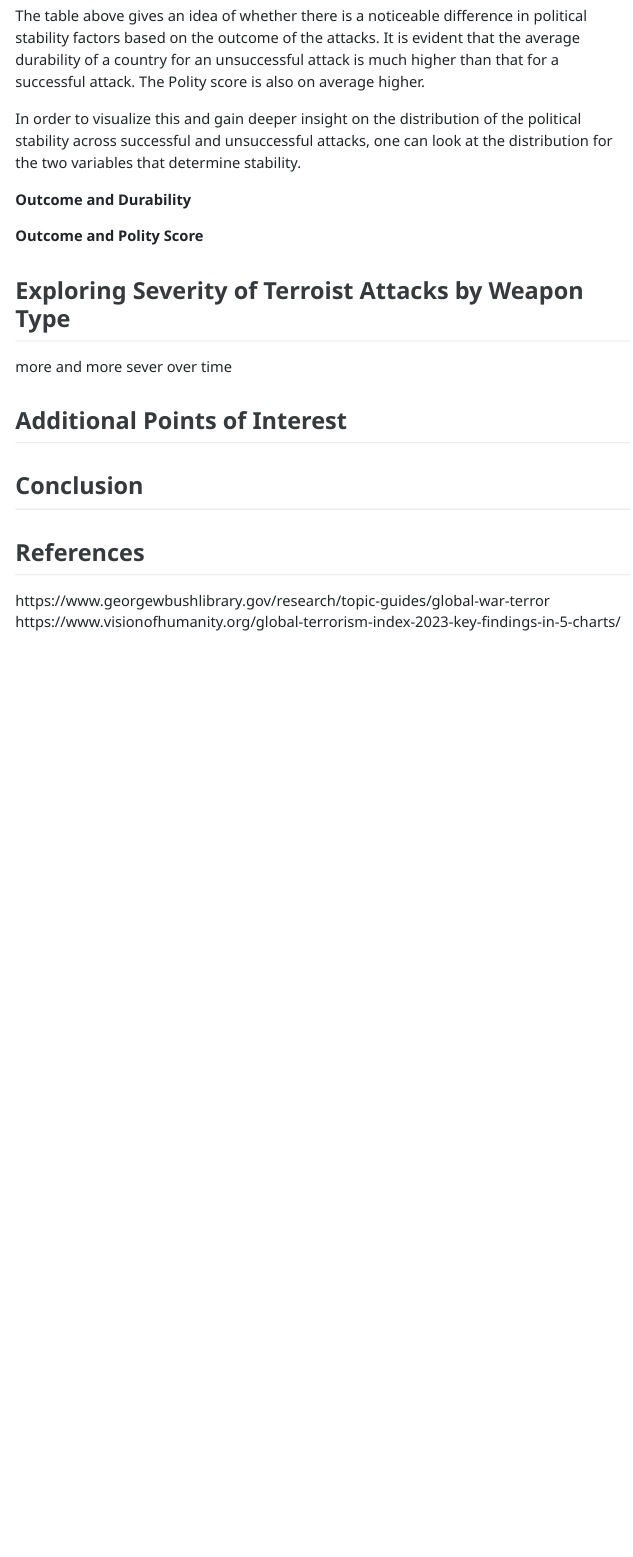
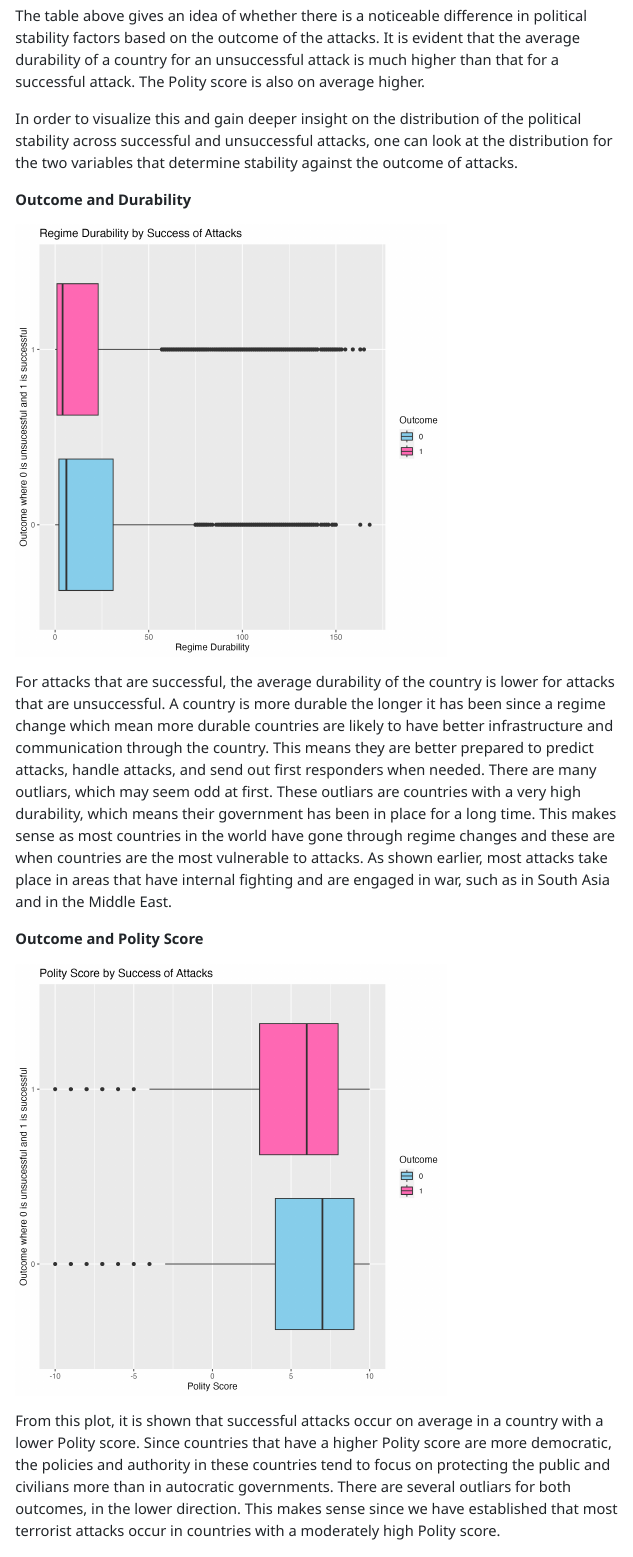
Before and after one commit to stat301-1-2023-fall/EDA-Project, a Quarto document (Liu_Ada_final_report.qmd): the page in a window 1100 px wide, from 6980 px down. The pictures show the output file Liu_Ada_final_report.html that the author committed with the source, opened offline; menus at the side of the page are left out.

Commit message:
exploration 1

```diff
--- a/Liu_Ada_final_report.qmd
+++ b/Liu_Ada_final_report.qmd
@@ -97,8 +97,16 @@ In order to understand how the political stability of a country is related to th
 
 The table above gives an idea of whether there is a noticeable difference in political stability factors based on the outcome of the attacks. It is evident that the average durability of a country for an unsuccessful attack is much higher than that for a successful attack. The Polity score is also on average higher.
 
-In order to visualize this and gain deeper insight on the distribution of the political stability across successful and unsuccessful attacks, one can look at the distribution for the two variables that determine stability.
+In order to visualize this and gain deeper insight on the distribution of the political stability across successful and unsuccessful attacks, one can look at the distribution for the two variables that determine stability against the outcome of attacks.
 
 **Outcome and Durability**
 
+<img src="figures/plot5.png" width="500" height="500">
+
+For attacks that are successful, the average durability of the country is lower for attacks that are unsuccessful. A country is more durable the longer it has been since a regime change which mean more durable countries are likely to have better infrastructure and communication through the country. This means they are better prepared to predict attacks, handle attacks, and send out first responders when needed. There are many outliars, which may seem odd at first. These outliars are countries with a very high durability, which means their government has been in place for a long time. This makes sense as most countries in the world have gone through regime changes and these are when countries are the most vulnerable to attacks. As shown earlier, most attacks take place in areas that have internal fighting and are engaged in war, such as in South Asia and in the Middle East.
+
 **Outcome and Polity Score**
+
+<img src="figures/plot6.png" width="500" height="500">
+
+From this plot, it is shown that successful attacks occur on average in a country with a lower Polity score. Since countries that have a higher Polity score are more democratic, the policies and authority in these countries tend to focus on protecting the public and civilians more than in autocratic governments. There are several outliars for both outcomes, in the lower direction. This makes sense since we have established that most terrorist attacks occur in countries with a moderately high Polity score.
```
Also changed, not shown: Liu_Ada_final_report.html, figures/plot5.png, figures/plot6.png, figures/plot7.png (added), Liu_Ada_final_report.qmd (8 more changed lines).
